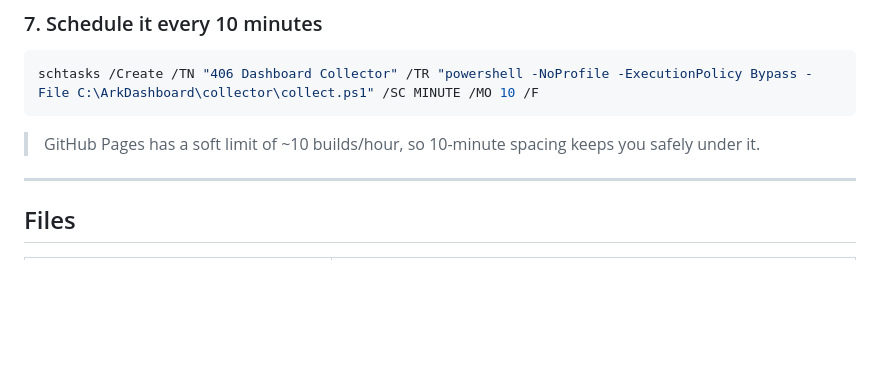
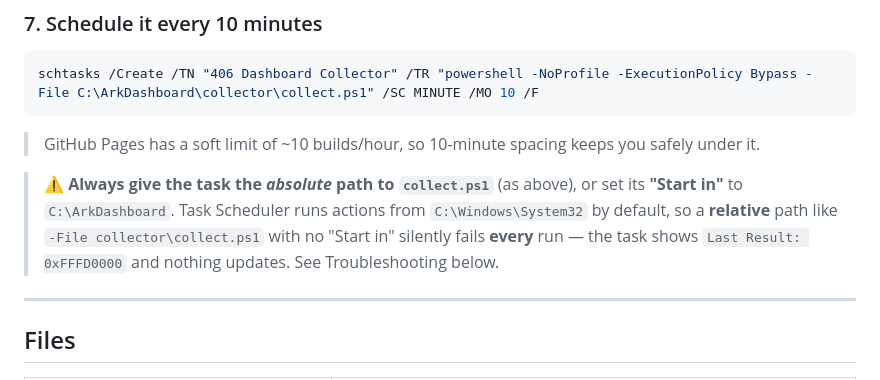
Before and after one commit to cgbeaulieu/ark-406-dashboard, a Markdown page: README.md, the part around one of its changes. Drawn GitHub-style; blank space fills up the shorter version.

````diff
--- a/README.md
+++ b/README.md
@@ -72,6 +72,11 @@ schtasks /Create /TN "406 Dashboard Collector" /TR "powershell -NoProfile -Execu
 ```
 > GitHub Pages has a soft limit of ~10 builds/hour, so 10-minute spacing keeps you safely under it.
 
+> ⚠️ **Always give the task the _absolute_ path to `collect.ps1`** (as above), or set its **"Start in"**
+> to `C:\ArkDashboard`. Task Scheduler runs actions from `C:\Windows\System32` by default, so a
+> **relative** path like `-File collector\collect.ps1` with no "Start in" silently fails **every**
+> run — the task shows `Last Result: 0xFFFD0000` and nothing updates. See Troubleshooting below.
+
 ---
 
 ## Files
````
Also changed, not shown: other parts of README.md (+50 -0 lines).
